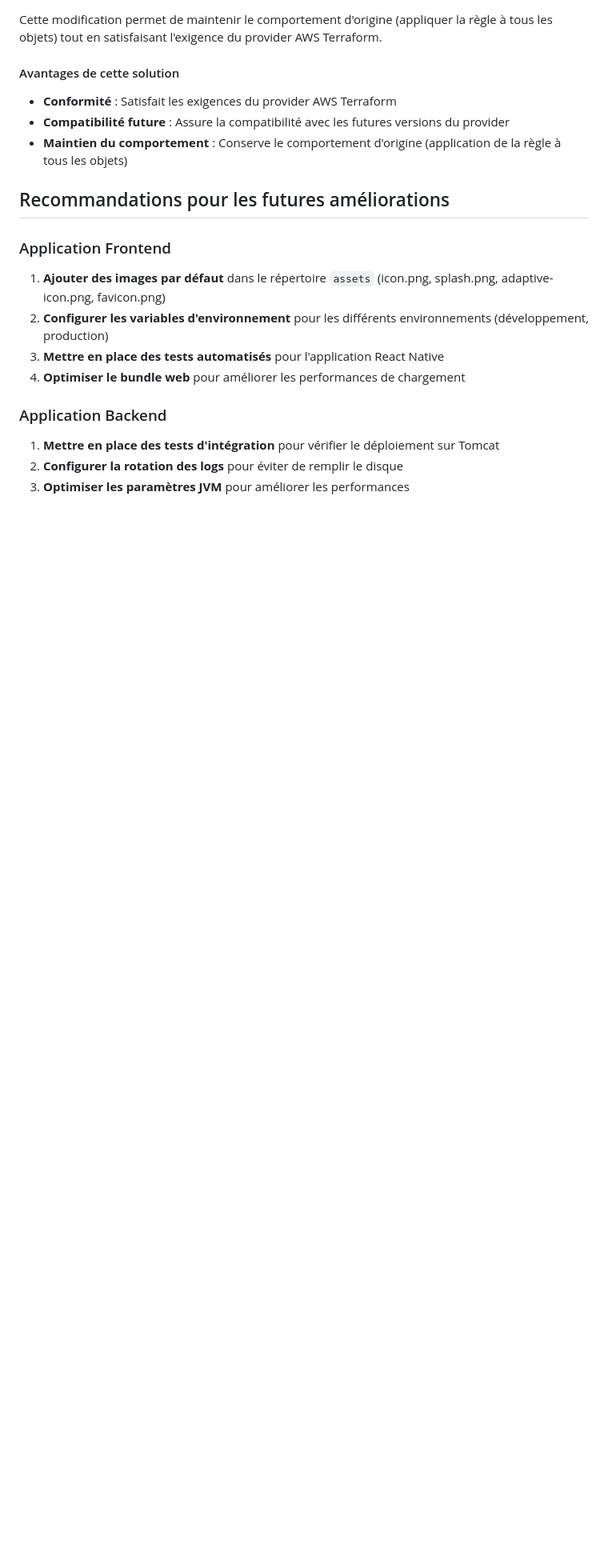
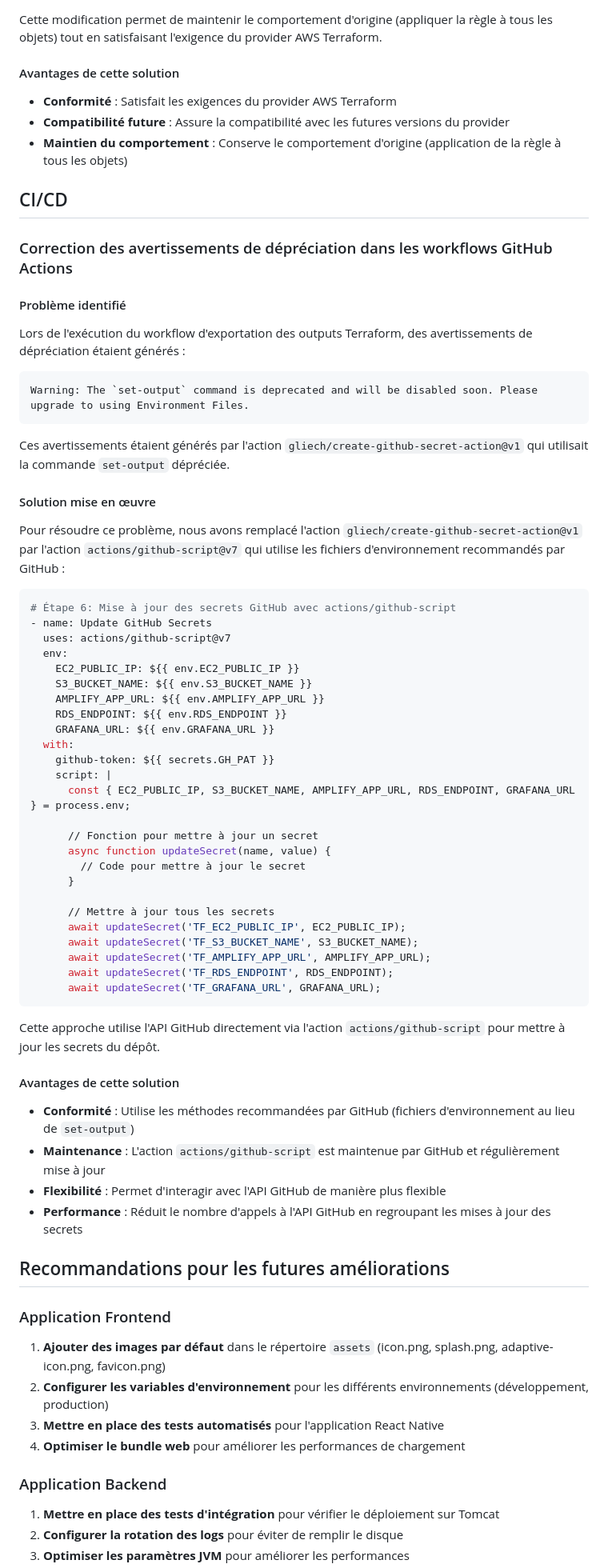
Before and after one commit to Med3Sin/Studi-YourMedia-ECF, a Markdown page: APPLICATIONS-CORRECTIONS.md, the part around one of its changes. Shown at 80% size. GitHub-like rendering; blank space fills up the shorter version.

Commit message:
Mise à jour du document de corrections pour inclure la correction des avertissements de dépréciation dans les workflows GitHub Actions

````diff
--- a/APPLICATIONS-CORRECTIONS.md
+++ b/APPLICATIONS-CORRECTIONS.md
@@ -226,6 +229,57 @@ Cette modification permet de maintenir le comportement d'origine (appliquer la r
 - **Compatibilité future** : Assure la compatibilité avec les futures versions du provider
 - **Maintien du comportement** : Conserve le comportement d'origine (application de la règle à tous les objets)
 
+## CI/CD
+
+### Correction des avertissements de dépréciation dans les workflows GitHub Actions
+
+#### Problème identifié
+Lors de l'exécution du workflow d'exportation des outputs Terraform, des avertissements de dépréciation étaient générés :
+```
+Warning: The `set-output` command is deprecated and will be disabled soon. Please upgrade to using Environment Files.
+```
+
+Ces avertissements étaient générés par l'action `gliech/create-github-secret-action@v1` qui utilisait la commande `set-output` dépréciée.
+
+#### Solution mise en œuvre
+Pour résoudre ce problème, nous avons remplacé l'action `gliech/create-github-secret-action@v1` par l'action `actions/github-script@v7` qui utilise les fichiers d'environnement recommandés par GitHub :
+
+```yaml
+# Étape 6: Mise à jour des secrets GitHub avec actions/github-script
+- name: Update GitHub Secrets
+  uses: actions/github-script@v7
+  env:
+    EC2_PUBLIC_IP: ${{ env.EC2_PUBLIC_IP }}
+    S3_BUCKET_NAME: ${{ env.S3_BUCKET_NAME }}
+    AMPLIFY_APP_URL: ${{ env.AMPLIFY_APP_URL }}
+    RDS_ENDPOINT: ${{ env.RDS_ENDPOINT }}
+    GRAFANA_URL: ${{ env.GRAFANA_URL }}
+  with:
+    github-token: ${{ secrets.GH_PAT }}
+    script: |
+      const { EC2_PUBLIC_IP, S3_BUCKET_NAME, AMPLIFY_APP_URL, RDS_ENDPOINT, GRAFANA_URL } = process.env;
+
+      // Fonction pour mettre à jour un secret
+      async function updateSecret(name, value) {
+        // Code pour mettre à jour le secret
+      }
+
+      // Mettre à jour tous les secrets
+      await updateSecret('TF_EC2_PUBLIC_IP', EC2_PUBLIC_IP);
+      await updateSecret('TF_S3_BUCKET_NAME', S3_BUCKET_NAME);
+      await updateSecret('TF_AMPLIFY_APP_URL', AMPLIFY_APP_URL);
+      await updateSecret('TF_RDS_ENDPOINT', RDS_ENDPOINT);
+      await updateSecret('TF_GRAFANA_URL', GRAFANA_URL);
+```
+
+Cette approche utilise l'API GitHub directement via l'action `actions/github-script` pour mettre à jour les secrets du dépôt.
+
+#### Avantages de cette solution
+- **Conformité** : Utilise les méthodes recommandées par GitHub (fichiers d'environnement au lieu de `set-output`)
+- **Maintenance** : L'action `actions/github-script` est maintenue par GitHub et régulièrement mise à jour
+- **Flexibilité** : Permet d'interagir avec l'API GitHub de manière plus flexible
+- **Performance** : Réduit le nombre d'appels à l'API GitHub en regroupant les mises à jour des secrets
+
 ## Recommandations pour les futures améliorations
 
 ### Application Frontend
````
Also changed, not shown: other parts of APPLICATIONS-CORRECTIONS.md (+9 -0 lines).
